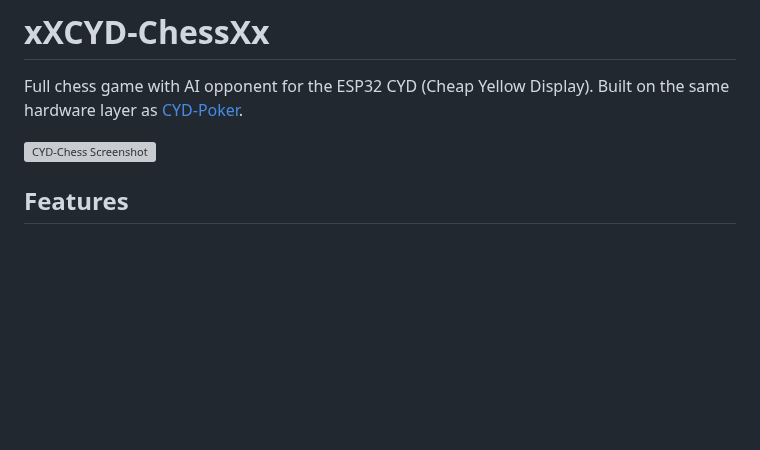
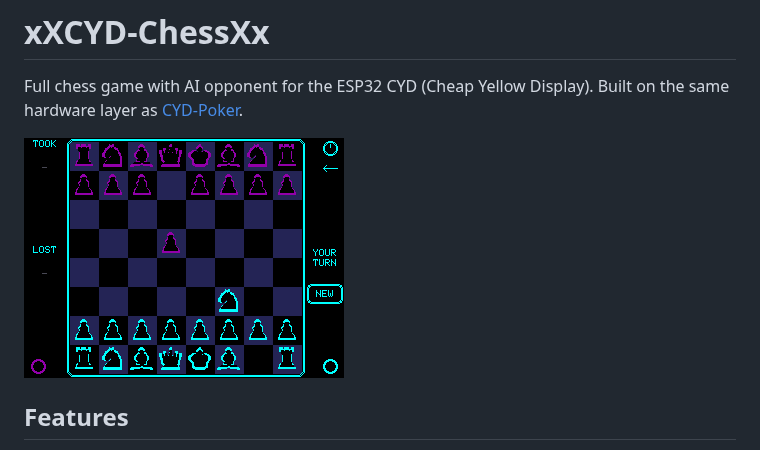
Before and after one commit to xXQuantumSmokeXx/xXCYD-ChessXx, a Markdown page: README.md, the part around the change. GitHub-like rendering; pictures changed too: Screenshot/Main-Screen.png (added); blank space fills up the shorter version; grey boxes are pictures that could not be loaded.

```diff
--- a/README.md
+++ b/README.md
@@ -2,7 +2,7 @@
 
 Full chess game with AI opponent for the ESP32 CYD (Cheap Yellow Display). Built on the same hardware layer as [CYD-Poker](https://github.com/xXQuantumSmokeXx/CYD-Poker).
 
-![CYD-Chess Screenshot](screenshot.png)
+![CYD-Chess Screenshot](Screenshot/Main-Screen.png)
 
 ## Features
 
```
Also changed, not shown: 5 other files.
